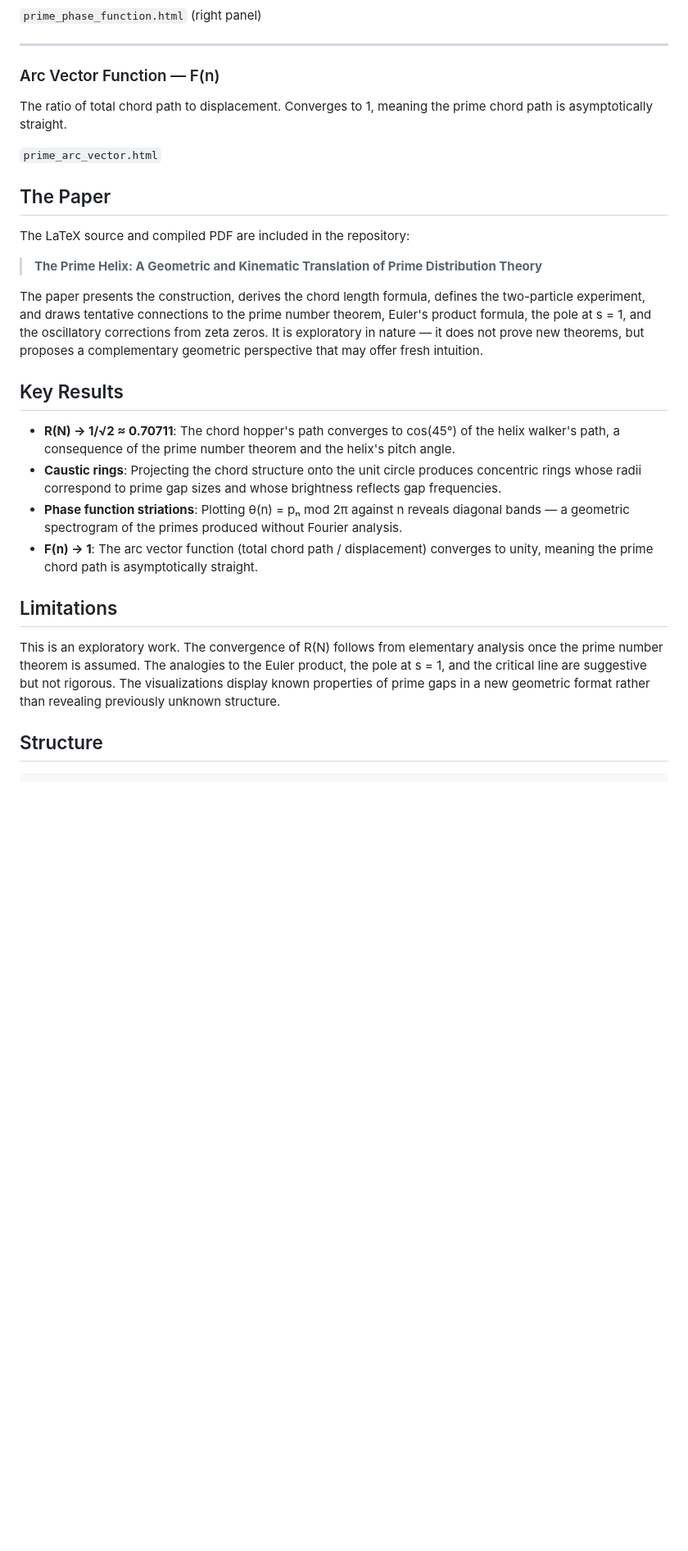
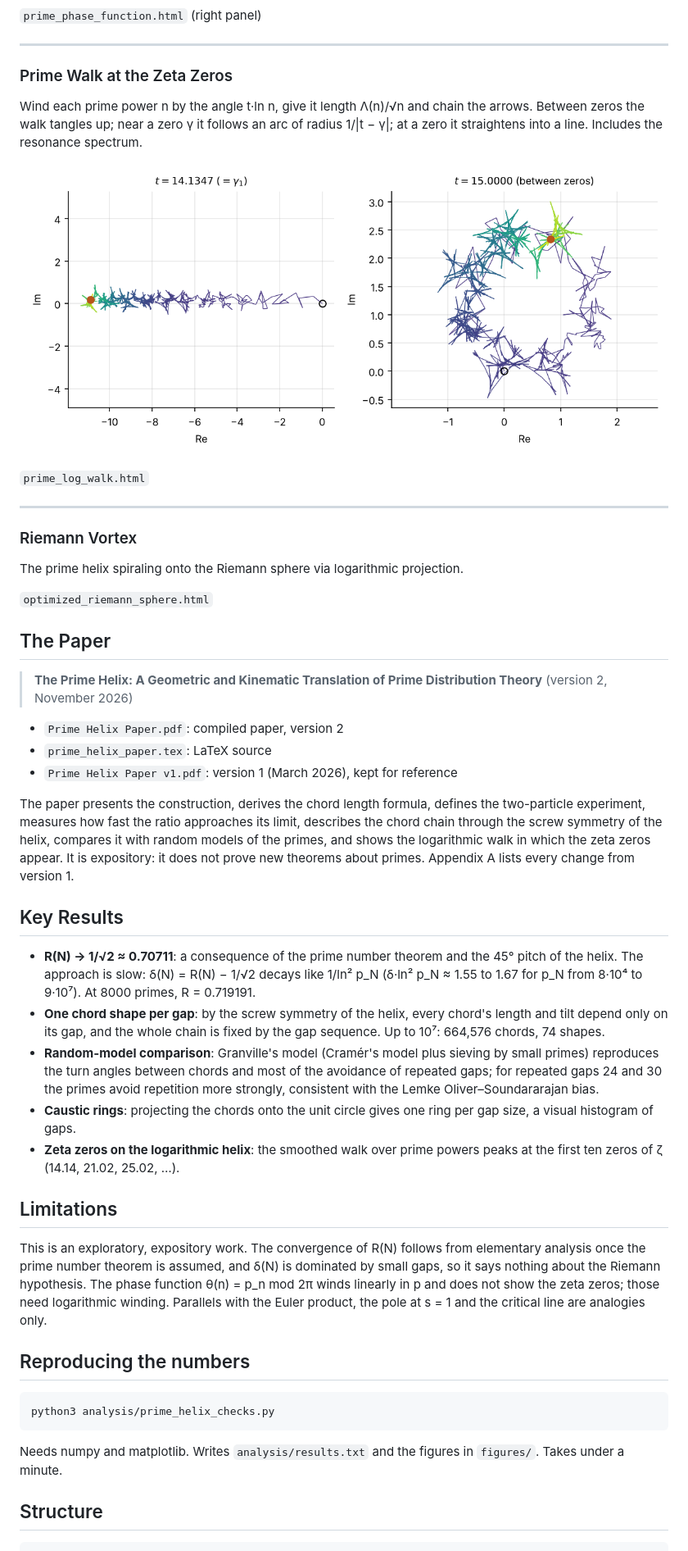
Before and after one commit to ninjas1337/Prime-Helix, a Markdown page: README.md, the part around one of its changes. Shown at 82% size. Drawn GitHub-style; pictures changed too: figures/fig_log_walk.png (added); blank space fills up the shorter version.

````diff
--- a/README.md
+++ b/README.md
@@ -53,31 +53,49 @@ The angular position of each prime on the phasor circle plotted against its inde
 
 ---
 
-### Arc Vector Function — F(n)
-The ratio of total chord path to displacement. Converges to 1, meaning the prime chord path is asymptotically straight.
+### Prime Walk at the Zeta Zeros
+Wind each prime power n by the angle t·ln n, give it length Λ(n)/√n and chain the arrows. Between zeros the walk tangles up; near a zero γ it follows an arc of radius 1/|t − γ|; at a zero it straightens into a line. Includes the resonance spectrum.
 
-`prime_arc_vector.html`
+![Logarithmic walk](figures/fig_log_walk.png)
+
+`prime_log_walk.html`
+
+---
+
+### Riemann Vortex
+The prime helix spiraling onto the Riemann sphere via logarithmic projection.
+
+`optimized_riemann_sphere.html`
 
 ## The Paper
 
-The LaTeX source and compiled PDF are included in the repository:
+> **The Prime Helix: A Geometric and Kinematic Translation of Prime Distribution Theory** (version 2, November 2026)
 
-> **The Prime Helix: A Geometric and Kinematic Translation of Prime Distribution Theory**
+- `Prime Helix Paper.pdf`: compiled paper, version 2
+- `prime_helix_paper.tex`: LaTeX source
+- `Prime Helix Paper v1.pdf`: version 1 (March 2026), kept for reference
 
-The paper presents the construction, derives the chord length formula, defines the two-particle experiment, and draws tentative connections to the prime number theorem, Euler's product formula, the pole at s = 1, and the oscillatory corrections from zeta zeros. It is exploratory in nature — it does not prove new theorems, but proposes a complementary geometric perspective that may offer fresh intuition.
-
-
+The paper presents the construction, derives the chord length formula, defines the two-particle experiment, measures how fast the ratio approaches its limit, describes the chord chain through the screw symmetry of the helix, compares it with random models of the primes, and shows the logarithmic walk in which the zeta zeros appear. It is expository: it does not prove new theorems about primes. Appendix A lists every change from version 1.
 
 ## Key Results
 
-- **R(N) → 1/√2 ≈ 0.70711**: The chord hopper's path converges to cos(45°) of the helix walker's path, a consequence of the prime number theorem and the helix's pitch angle.
-- **Caustic rings**: Projecting the chord structure onto the unit circle produces concentric rings whose radii correspond to prime gap sizes and whose brightness reflects gap frequencies.
-- **Phase function striations**: Plotting θ(n) = pₙ mod 2π against n reveals diagonal bands — a geometric spectrogram of the primes produced without Fourier analysis.
-- **F(n) → 1**: The arc vector function (total chord path / displacement) converges to unity, meaning the prime chord path is asymptotically straight.
+- **R(N) → 1/√2 ≈ 0.70711**: a consequence of the prime number theorem and the 45° pitch of the helix. The approach is slow: δ(N) = R(N) − 1/√2 decays like 1/ln² p_N (δ·ln² p_N ≈ 1.55 to 1.67 for p_N from 8·10⁴ to 9·10⁷). At 8000 primes, R = 0.719191.
+- **One chord shape per gap**: by the screw symmetry of the helix, every chord's length and tilt depend only on its gap, and the whole chain is fixed by the gap sequence. Up to 10⁷: 664,576 chords, 74 shapes.
+- **Random-model comparison**: Granville's model (Cramér's model plus sieving by small primes) reproduces the turn angles between chords and most of the avoidance of repeated gaps; for repeated gaps 24 and 30 the primes avoid repetition more strongly, consistent with the Lemke Oliver–Soundararajan bias.
+- **Caustic rings**: projecting the chords onto the unit circle gives one ring per gap size, a visual histogram of gaps.
+- **Zeta zeros on the logarithmic helix**: the smoothed walk over prime powers peaks at the first ten zeros of ζ (14.14, 21.02, 25.02, …).
 
 ## Limitations
 
-This is an exploratory work. The convergence of R(N) follows from elementary analysis once the prime number theorem is assumed. The analogies to the Euler product, the pole at s = 1, and the critical line are suggestive but not rigorous. The visualizations display known properties of prime gaps in a new geometric format rather than revealing previously unknown structure.
+This is an exploratory, expository work. The convergence of R(N) follows from elementary analysis once the prime number theorem is assumed, and δ(N) is dominated by small gaps, so it says nothing about the Riemann hypothesis. The phase function θ(n) = p_n mod 2π winds linearly in p and does not show the zeta zeros; those need logarithmic winding. Parallels with the Euler product, the pole at s = 1 and the critical line are analogies only.
+
+## Reproducing the numbers
+
+```
+python3 analysis/prime_helix_checks.py
+```
+
+Needs numpy and matplotlib. Writes `analysis/results.txt` and the figures in `figures/`. Takes under a minute.
 
 ## Structure
 
````
Also changed, not shown: other parts of README.md (+27 -21 lines), figures/fig_delta_decay.png (added), figures/fig_log_spectrum.png (added), figures/fig_turn_repeats.png (added), 8 other files.
